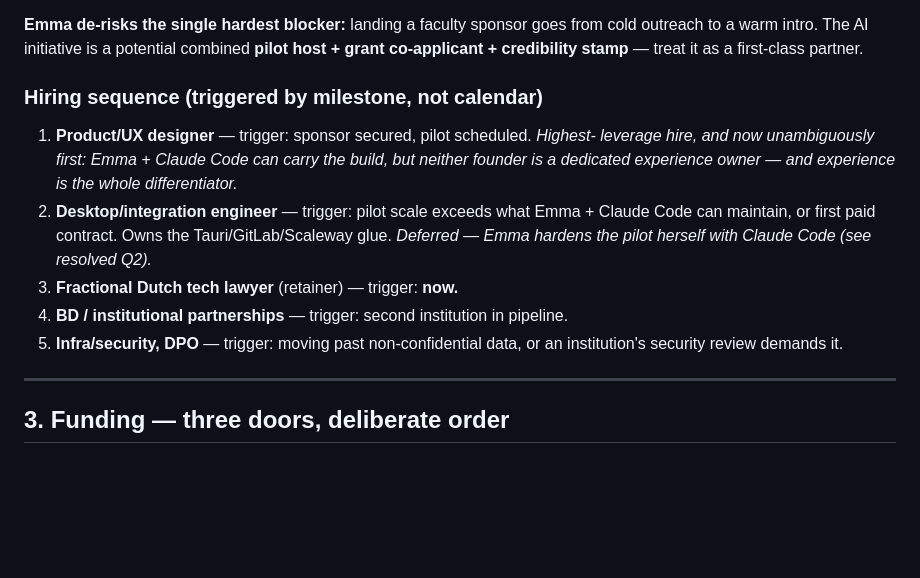
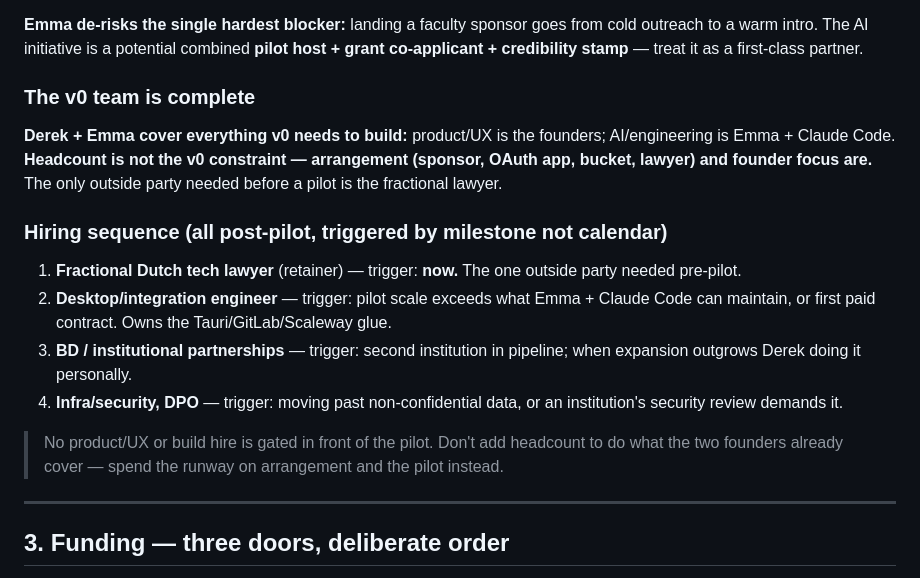
Before and after one commit to JDerekLomas/polder, a Markdown page: PLAYBOOK.md, the part around the change. Drawn GitHub-style; blank space fills up the shorter version.

Commit message:
Founders cover product/UX; v0 needs no build hire, only a lawyer
Co-Authored-By: Claude Opus 4.8 (1M context) <noreply@anthropic.com>

```diff
--- a/PLAYBOOK.md
+++ b/PLAYBOOK.md
@@ -66,19 +66,27 @@ cold outreach to a warm intro. The AI initiative is a potential combined
 **pilot host + grant co-applicant + credibility stamp** — treat it as a first-class
 partner.
 
-### Hiring sequence (triggered by milestone, not calendar)
+### The v0 team is complete
 
-1. **Product/UX designer** — trigger: sponsor secured, pilot scheduled. *Highest-
-   leverage hire, and now unambiguously first: Emma + Claude Code can carry the
-   build, but neither founder is a dedicated experience owner — and experience is
-   the whole differentiator.*
+**Derek + Emma cover everything v0 needs to build:** product/UX is the founders;
+AI/engineering is Emma + Claude Code. **Headcount is not the v0 constraint —
+arrangement (sponsor, OAuth app, bucket, lawyer) and founder focus are.** The only
+outside party needed before a pilot is the fractional lawyer.
+
+### Hiring sequence (all post-pilot, triggered by milestone not calendar)
+
+1. **Fractional Dutch tech lawyer** (retainer) — trigger: **now.** The one outside
+   party needed pre-pilot.
 2. **Desktop/integration engineer** — trigger: pilot scale exceeds what Emma + Claude
    Code can maintain, or first paid contract. Owns the Tauri/GitLab/Scaleway glue.
-   *Deferred — Emma hardens the pilot herself with Claude Code (see resolved Q2).*
-3. **Fractional Dutch tech lawyer** (retainer) — trigger: **now.**
-4. **BD / institutional partnerships** — trigger: second institution in pipeline.
-5. **Infra/security, DPO** — trigger: moving past non-confidential data, or an
+3. **BD / institutional partnerships** — trigger: second institution in pipeline;
+   when expansion outgrows Derek doing it personally.
+4. **Infra/security, DPO** — trigger: moving past non-confidential data, or an
    institution's security review demands it.
+
+> No product/UX or build hire is gated in front of the pilot. Don't add headcount to
+> do what the two founders already cover — spend the runway on arrangement and the
+> pilot instead.
 
 ---
 
```
